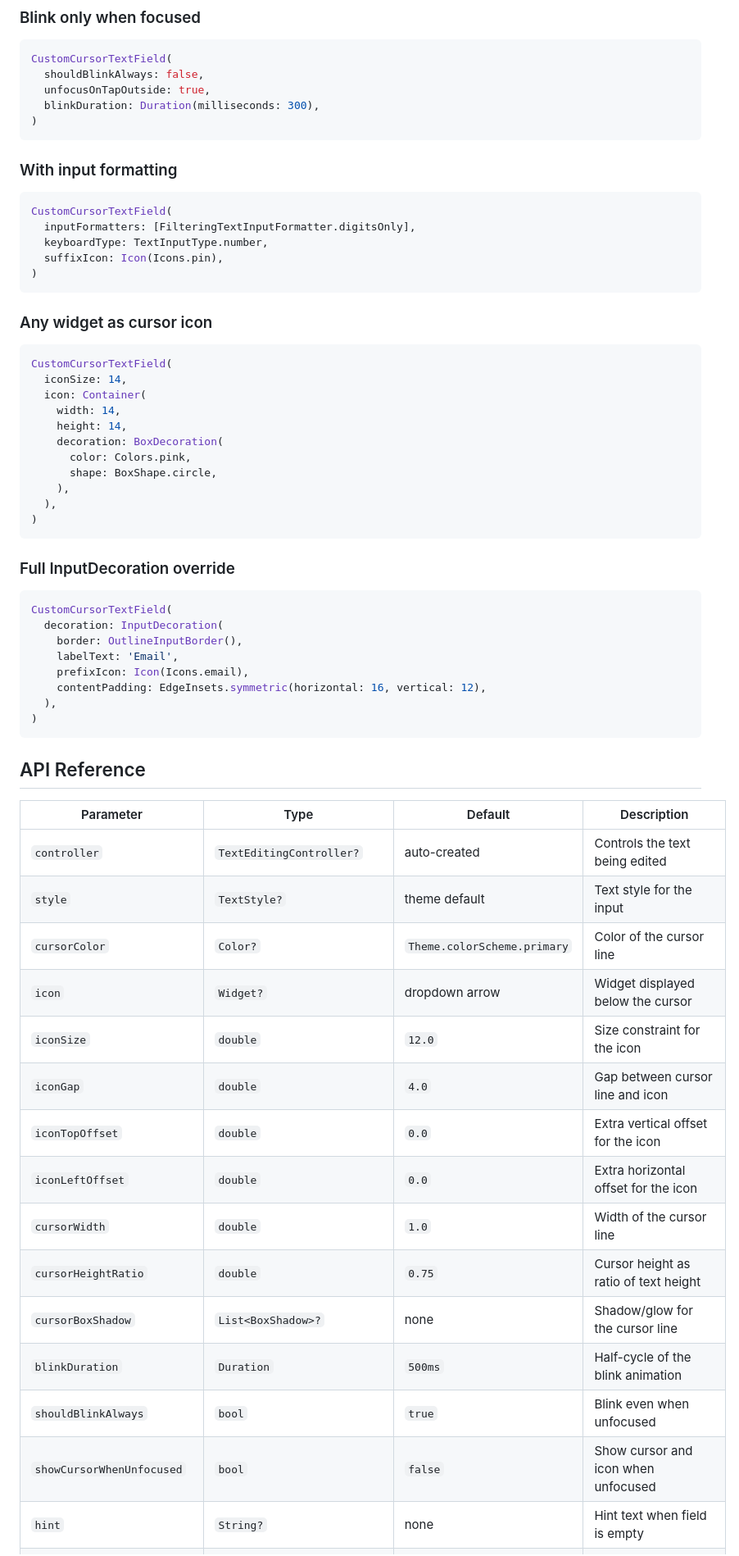
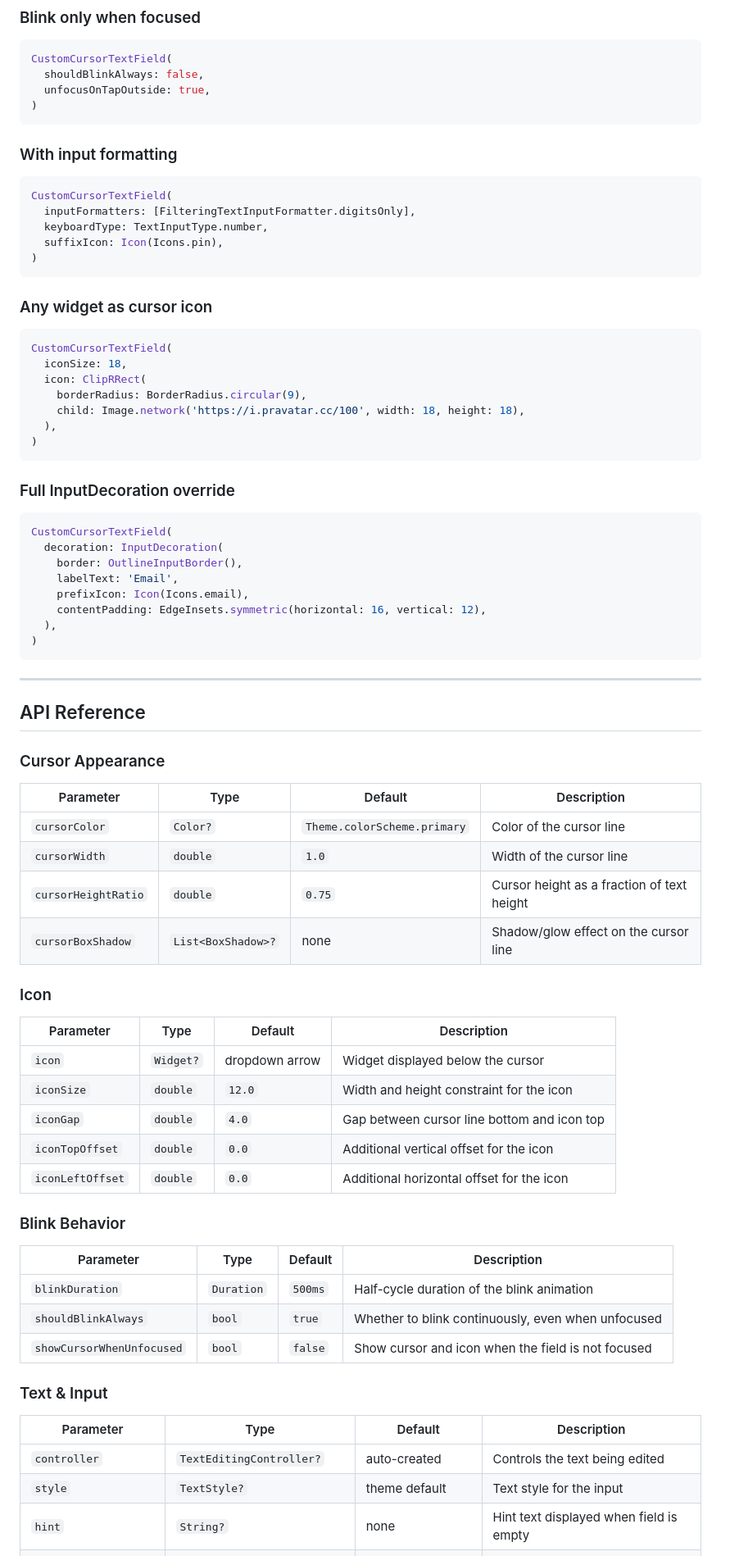
Before and after one commit to lakshya1goel/custom_cursor_with_icon, a Markdown page: README.md, the part around the change printed below. Shown: that part at 82% size. Rendered like a GitHub page.

````diff
--- a/README.md
+++ b/README.md
@@ -98,7 +116,6 @@ CustomCursorTextField(
 CustomCursorTextField(
   shouldBlinkAlways: false,
   unfocusOnTapOutside: true,
-  blinkDuration: Duration(milliseconds: 300),
 )
 ```
 
@@ -116,14 +133,10 @@ CustomCursorTextField(
 
 ```dart
 CustomCursorTextField(
-  iconSize: 14,
-  icon: Container(
-    width: 14,
-    height: 14,
-    decoration: BoxDecoration(
-      color: Colors.pink,
-      shape: BoxShape.circle,
-    ),
+  iconSize: 18,
+  icon: ClipRRect(
+    borderRadius: BorderRadius.circular(9),
+    child: Image.network('https://i.pravatar.cc/100', width: 18, height: 18),
   ),
 )
 ```
@@ -141,24 +154,43 @@ CustomCursorTextField(
 )
 ```
 
+---
+
 ## API Reference
+
+### Cursor Appearance
+
+| Parameter | Type | Default | Description |
+|---|---|---|---|
+| `cursorColor` | `Color?` | `Theme.colorScheme.primary` | Color of the cursor line |
+| `cursorWidth` | `double` | `1.0` | Width of the cursor line |
+| `cursorHeightRatio` | `double` | `0.75` | Cursor height as a fraction of text height |
+| `cursorBoxShadow` | `List<BoxShadow>?` | none | Shadow/glow effect on the cursor line |
+
+### Icon
+
+| Parameter | Type | Default | Description |
+|---|---|---|---|
+| `icon` | `Widget?` | dropdown arrow | Widget displayed below the cursor |
+| `iconSize` | `double` | `12.0` | Width and height constraint for the icon |
+| `iconGap` | `double` | `4.0` | Gap between cursor line bottom and icon top |
+| `iconTopOffset` | `double` | `0.0` | Additional vertical offset for the icon |
+| `iconLeftOffset` | `double` | `0.0` | Additional horizontal offset for the icon |
+
+### Blink Behavior
+
+| Parameter | Type | Default | Description |
+|---|---|---|---|
+| `blinkDuration` | `Duration` | `500ms` | Half-cycle duration of the blink animation |
+| `shouldBlinkAlways` | `bool` | `true` | Whether to blink continuously, even when unfocused |
+| `showCursorWhenUnfocused` | `bool` | `false` | Show cursor and icon when the field is not focused |
+
+### Text & Input
 
 | Parameter | Type | Default | Description |
 |---|---|---|---|
 | `controller` | `TextEditingController?` | auto-created | Controls the text being edited |
 | `style` | `TextStyle?` | theme default | Text style for the input |
-| `cursorColor` | `Color?` | `Theme.colorScheme.primary` | Color of the cursor line |
-| `icon` | `Widget?` | dropdown arrow | Widget displayed below the cursor |
-| `iconSize` | `double` | `12.0` | Size constraint for the icon |
-| `iconGap` | `double` | `4.0` | Gap between cursor line and icon |
-| `iconTopOffset` | `double` | `0.0` | Extra vertical offset for the icon |
-| `iconLeftOffset` | `double` | `0.0` | Extra horizontal offset for the icon |
-| `cursorWidth` | `double` | `1.0` | Width of the cursor line |
-| `cursorHeightRatio` | `double` | `0.75` | Cursor height as ratio of text height |
-| `cursorBoxShadow` | `List<BoxShadow>?` | none | Shadow/glow for the cursor line |
-| `blinkDuration` | `Duration` | `500ms` | Half-cycle of the blink animation |
-| `shouldBlinkAlways` | `bool` | `true` | Blink even when unfocused |
-| `showCursorWhenUnfocused` | `bool` | `false` | Show cursor and icon when unfocused |
-| `hint` | `String?` | none | Hint text when field is empty |
+| `hint` | `String?` | none | Hint text displayed when field is empty |
 | `hintStyle` | `TextStyle?` | grey version of style | Style for hint text |
 | `hintLeftOffset` | `double` | `0.0` | Extra horizontal offset for hint text |
````
Also changed, not shown: other parts of README.md (+83 -42 lines), assets/preview.png (deleted), assets/preview_image.jpg (added), 3 other files.
